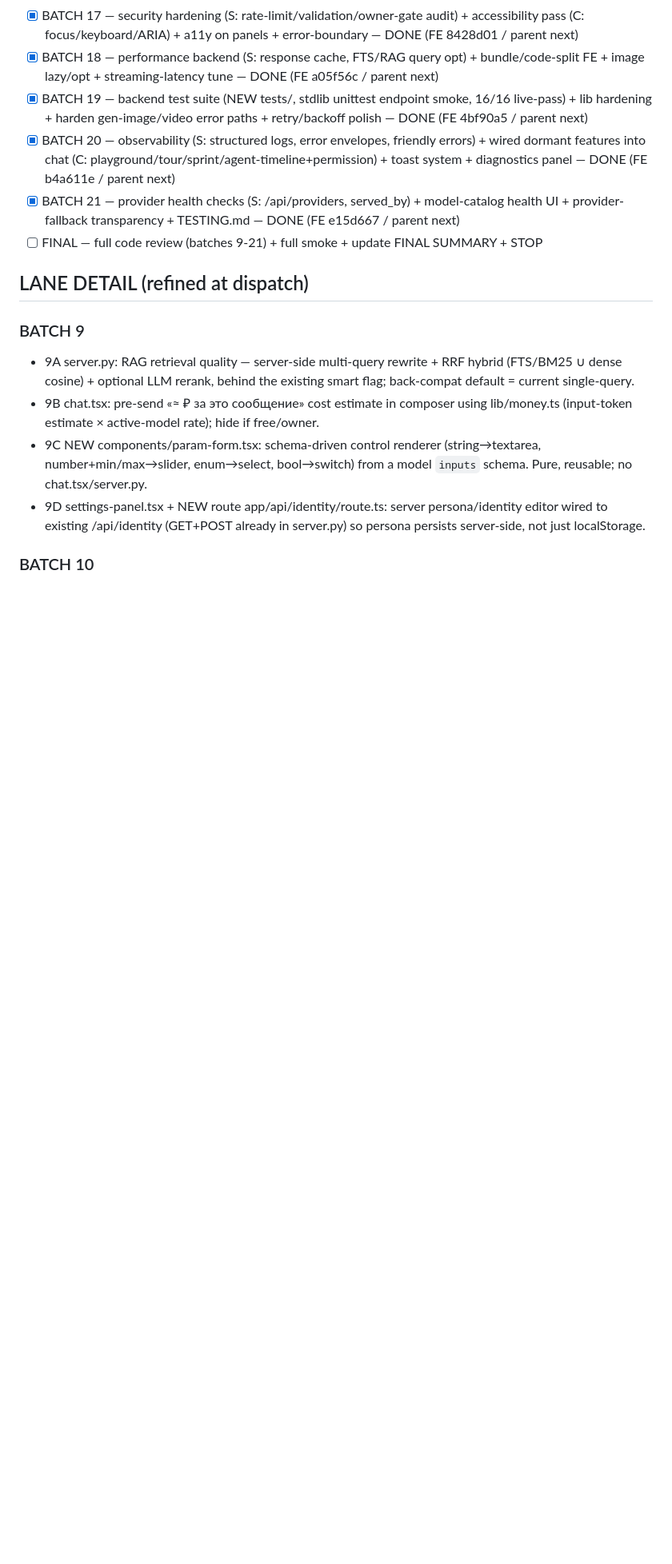
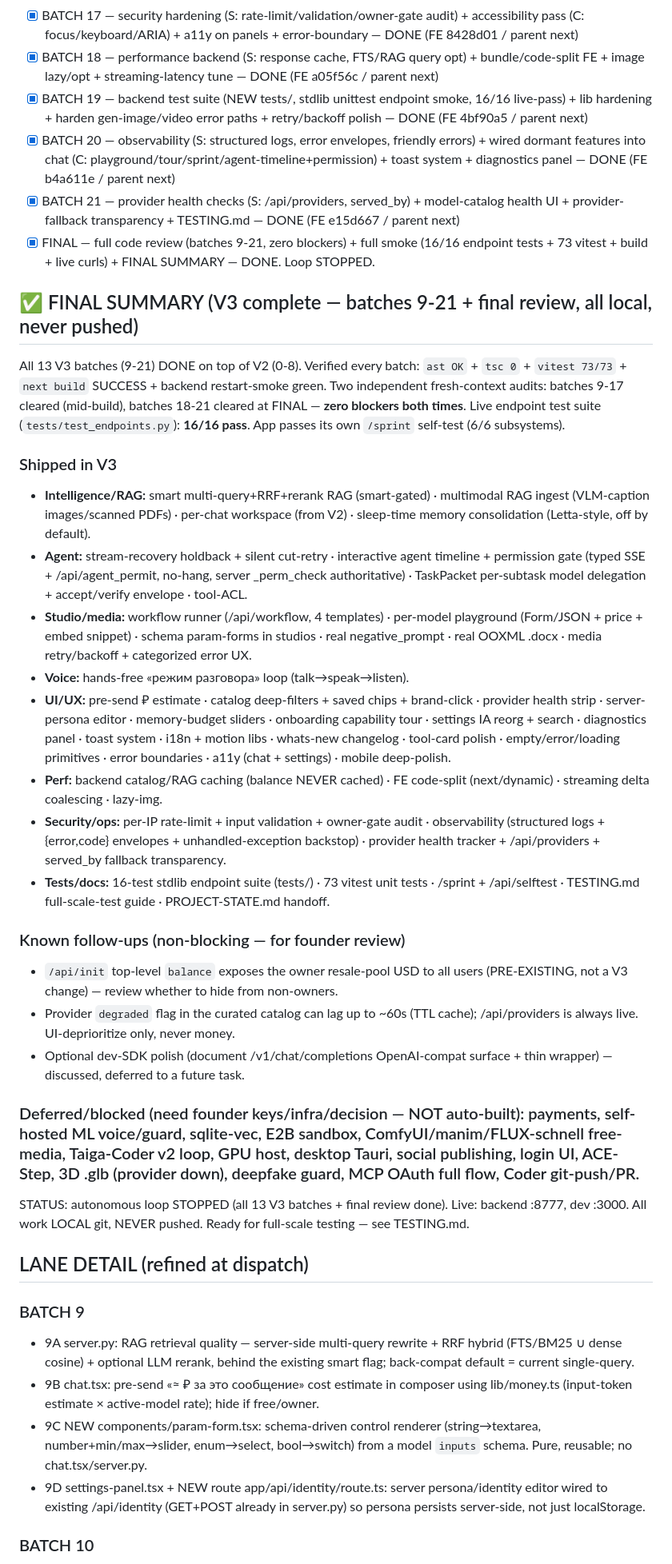
Before and after one commit to d14life/taiga-backend, a Markdown page: GRAND-PLAN-V3.md, the part around the change. Shown at 80% size. Rendered like a GitHub page; blank space fills up the shorter version.

Commit message:
docs: V3 complete — final review cleared (batches 9-21, zero blockers) + FINAL SUMMARY
13 V3 batches done on top of V2. Two independent audits (9-17, 18-21) both zero-blocker. Live endpoint suite 16/16, vitest 73/73, next build OK, /sprint self-test 6/6. Autonomous loop STOPPED — no wake-up rescheduled. Ready for full-scale testing (TESTING.md).

Co-Authored-By: Claude Opus 4.8 (1M context) <noreply@anthropic.com>

```diff
--- a/GRAND-PLAN-V3.md
+++ b/GRAND-PLAN-V3.md
@@ -19,7 +19,29 @@ Batches of ≤4 disjoint-file lanes. ≤1 server.py lane + ≤1 chat.tsx lane pe
 - [x] BATCH 19 — backend test suite (NEW tests/, stdlib unittest endpoint smoke, 16/16 live-pass) + lib hardening + harden gen-image/video error paths + retry/backoff polish — DONE (FE 4bf90a5 / parent next)
 - [x] BATCH 20 — observability (S: structured logs, error envelopes, friendly errors) + wired dormant features into chat (C: playground/tour/sprint/agent-timeline+permission) + toast system + diagnostics panel — DONE (FE b4a611e / parent next)
 - [x] BATCH 21 — provider health checks (S: /api/providers, served_by) + model-catalog health UI + provider-fallback transparency + TESTING.md — DONE (FE e15d667 / parent next)
-- [ ] FINAL — full code review (batches 9-21) + full smoke + update FINAL SUMMARY + STOP
+- [x] FINAL — full code review (batches 9-21, zero blockers) + full smoke (16/16 endpoint tests + 73 vitest + build + live curls) + FINAL SUMMARY — DONE. Loop STOPPED.
+
+## ✅ FINAL SUMMARY (V3 complete — batches 9-21 + final review, all local, never pushed)
+All 13 V3 batches (9-21) DONE on top of V2 (0-8). Verified every batch: `ast OK` + `tsc 0` + `vitest 73/73` + `next build` SUCCESS + backend restart-smoke green. Two independent fresh-context audits: batches 9-17 cleared (mid-build), batches 18-21 cleared at FINAL — **zero blockers both times**. Live endpoint test suite (`tests/test_endpoints.py`): **16/16 pass**. App passes its own `/sprint` self-test (6/6 subsystems).
+
+### Shipped in V3
+- **Intelligence/RAG:** smart multi-query+RRF+rerank RAG (smart-gated) · multimodal RAG ingest (VLM-caption images/scanned PDFs) · per-chat workspace (from V2) · sleep-time memory consolidation (Letta-style, off by default).
+- **Agent:** stream-recovery holdback + silent cut-retry · interactive agent timeline + permission gate (typed SSE + /api/agent_permit, no-hang, server _perm_check authoritative) · TaskPacket per-subtask model delegation + accept/verify envelope · tool-ACL.
+- **Studio/media:** workflow runner (/api/workflow, 4 templates) · per-model playground (Form/JSON + price + embed snippet) · schema param-forms in studios · real negative_prompt · real OOXML .docx · media retry/backoff + categorized error UX.
+- **Voice:** hands-free «режим разговора» loop (talk→speak→listen).
+- **UI/UX:** pre-send ₽ estimate · catalog deep-filters + saved chips + brand-click · provider health strip · server-persona editor · memory-budget sliders · onboarding capability tour · settings IA reorg + search · diagnostics panel · toast system · i18n + motion libs · whats-new changelog · tool-card polish · empty/error/loading primitives · error boundaries · a11y (chat + settings) · mobile deep-polish.
+- **Perf:** backend catalog/RAG caching (balance NEVER cached) · FE code-split (next/dynamic) · streaming delta coalescing · lazy-img.
+- **Security/ops:** per-IP rate-limit + input validation + owner-gate audit · observability (structured logs + {error,code} envelopes + unhandled-exception backstop) · provider health tracker + /api/providers + served_by fallback transparency.
+- **Tests/docs:** 16-test stdlib endpoint suite (tests/) · 73 vitest unit tests · /sprint + /api/selftest · TESTING.md full-scale-test guide · PROJECT-STATE.md handoff.
+
+### Known follow-ups (non-blocking — for founder review)
+- `/api/init` top-level `balance` exposes the owner resale-pool USD to all users (PRE-EXISTING, not a V3 change) — review whether to hide from non-owners.
+- Provider `degraded` flag in the curated catalog can lag up to ~60s (TTL cache); /api/providers is always live. UI-deprioritize only, never money.
+- Optional dev-SDK polish (document /v1/chat/completions OpenAI-compat surface + thin wrapper) — discussed, deferred to a future task.
+
+### Deferred/blocked (need founder keys/infra/decision — NOT auto-built): payments, self-hosted ML voice/guard, sqlite-vec, E2B sandbox, ComfyUI/manim/FLUX-schnell free-media, Taiga-Coder v2 loop, GPU host, desktop Tauri, social publishing, login UI, ACE-Step, 3D .glb (provider down), deepfake guard, MCP OAuth full flow, Coder git-push/PR.
+
+STATUS: autonomous loop STOPPED (all 13 V3 batches + final review done). Live: backend :8777, dev :3000. All work LOCAL git, NEVER pushed. Ready for full-scale testing — see TESTING.md.
 
 ## LANE DETAIL (refined at dispatch)
 ### BATCH 9
```
